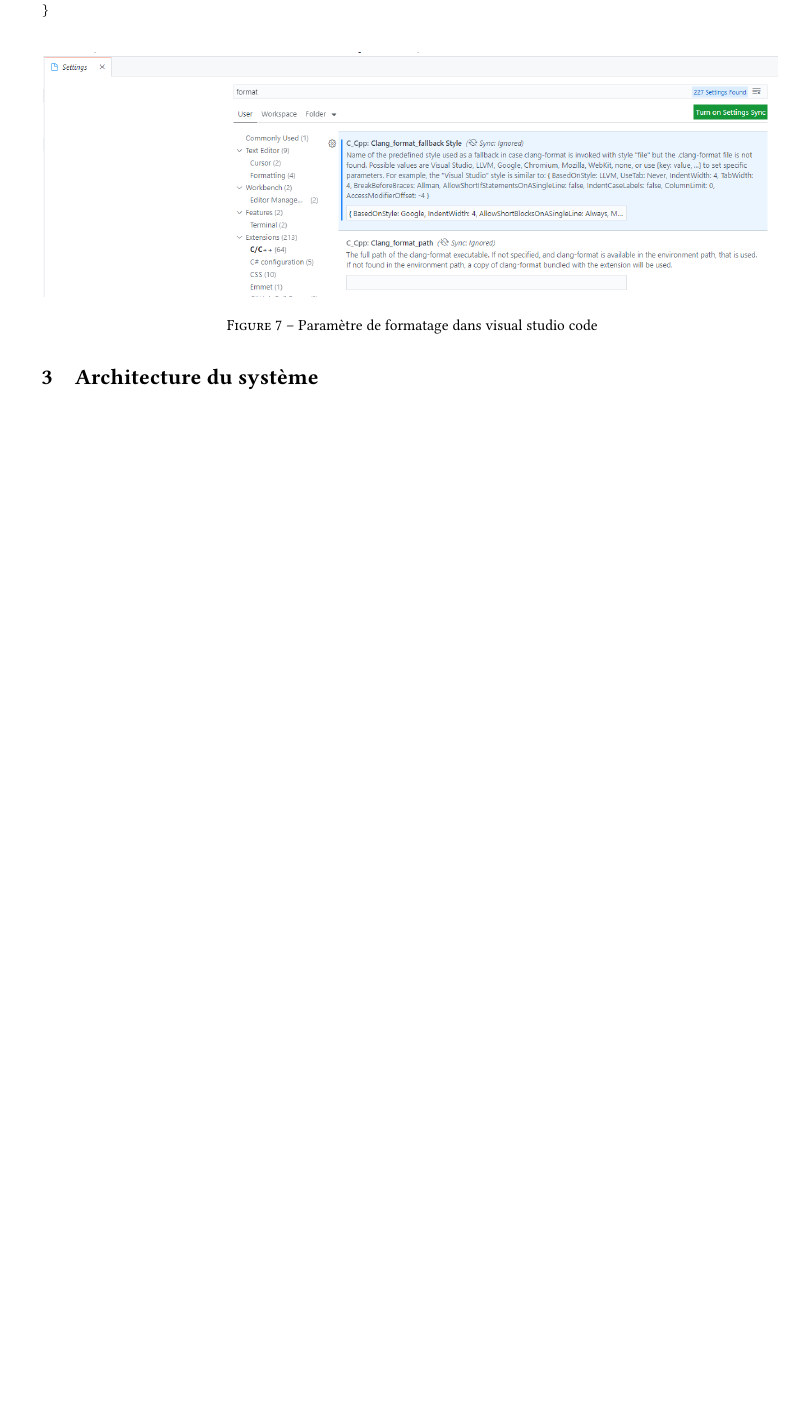
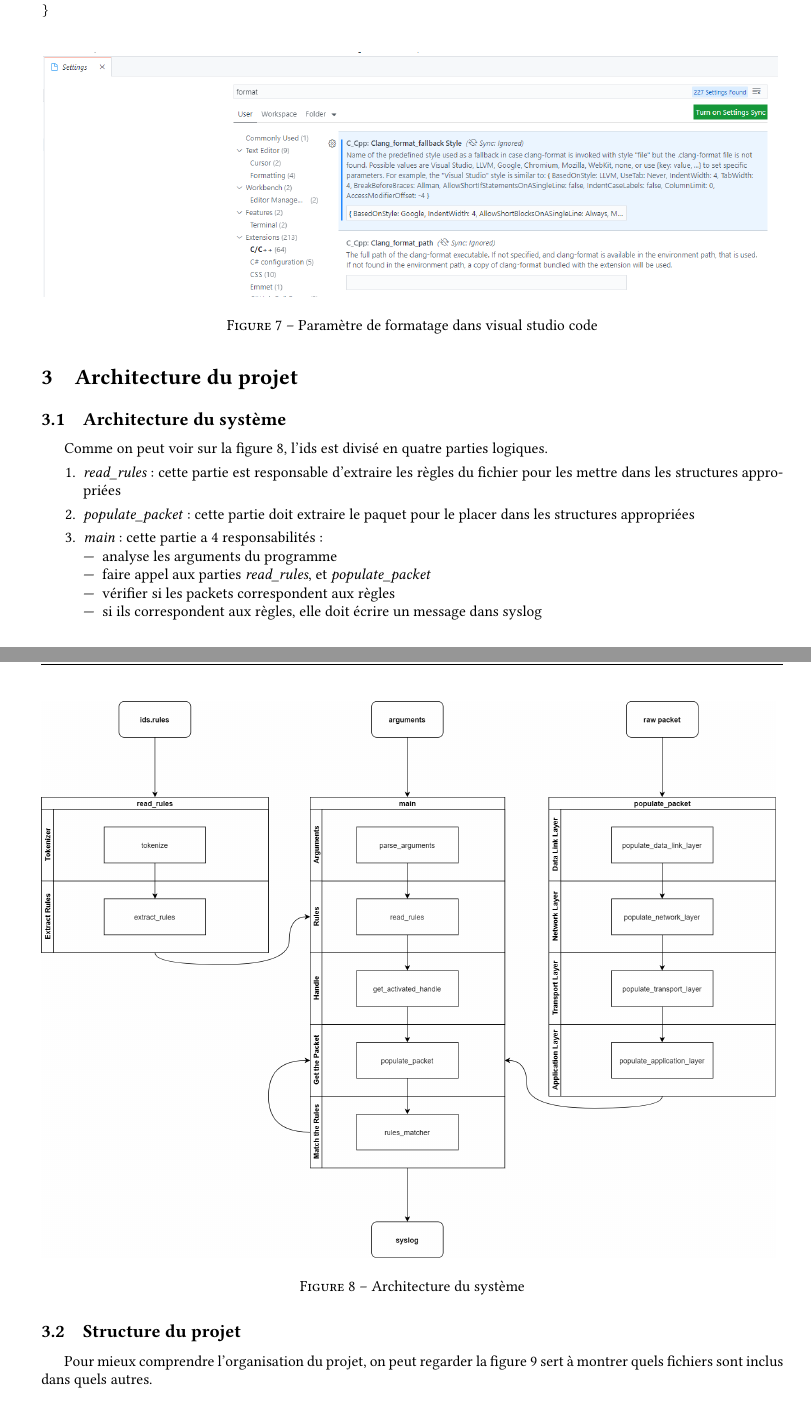
Before and after one commit to FlorianFichet/B2-IR209-IDS, a LaTeX document (project-report/project-report.tex): part of page 6 of 7 before the commit and two parts of pages 6 and 7 of 9 after it, the two joined at a grey line, cut so that both start at the same text, the shorter picture padded with empty space. Compiled offline with pdfLaTeX.

Commit message:
add section "Architecture du projet"

```diff
--- a/project-report/project-report.tex
+++ b/project-report/project-report.tex
@@ -307,8 +307,41 @@
 
 
 
-\section{Architecture du système}
+\section{Architecture du projet}
 
 
 
-%%
+
+
+\subsection{Architecture du système}
+
+
+
+Comme on peut voir sur la figure \ref{fig:archsys}, l'ids est divisé en quatre parties logiques.
+\begin{enumerate}
+    \item \textit{read\_rules}: cette partie est responsable d'extraire les règles du fichier pour les mettre dans les structures appropriées
+    \item \textit{populate\_packet}: cette partie doit extraire le paquet pour le placer dans les structures appropriées
+    \item \textit{main}: cette partie a 4 responsabilités:
+    \begin{itemize}
+        \item analyse les arguments du programme
+        \item faire appel aux parties \textit{read\_rules}, et \textit{populate\_packet}
+        \item vérifier si les packets correspondent aux règles
+        \item si ils correspondent aux règles, elle doit écrire un message dans syslog
+    \end{itemize}
+\end{enumerate}
+
+\begin{figure}[H]
+    \includegraphics[width=0.99\linewidth]{../markdown-explanations/images/software-architecture-2.png}
+    \caption{Architecture du système}
+    \label{fig:archsys}
+\end{figure}
+
+
+
+
+
+\subsection{Structure du projet}
+
+
+
+Pour mieux comprendre l'organisation du projet, on peut regarder la figure \ref{fig:structproj} sert à montrer quels fichiers sont inclus dans quels autres.
@@ -315,3 +352,5 @@
+    \label{fig:structproj}
+\end{figure}
 
 
 
```
Also changed, not shown: markdown-explanations/system-architecture.md (+1 -0 lines), markdown-explanations/images/software-architecture-2.png (added), markdown-explanations/images/software-architecture.png, project-report/project-report.pdf, project-report/project-report.tex (4 more changed lines), 3 other files.
